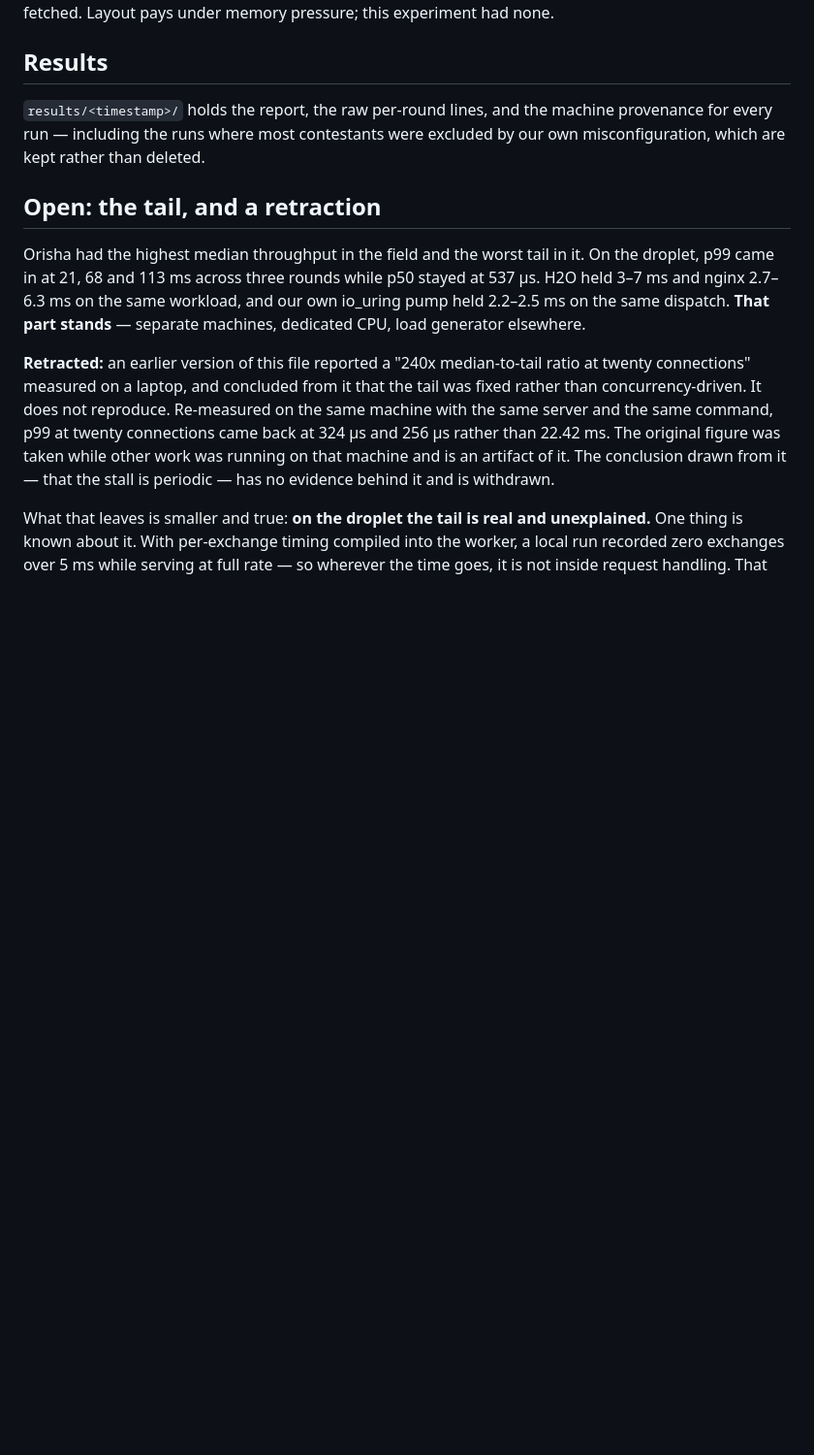
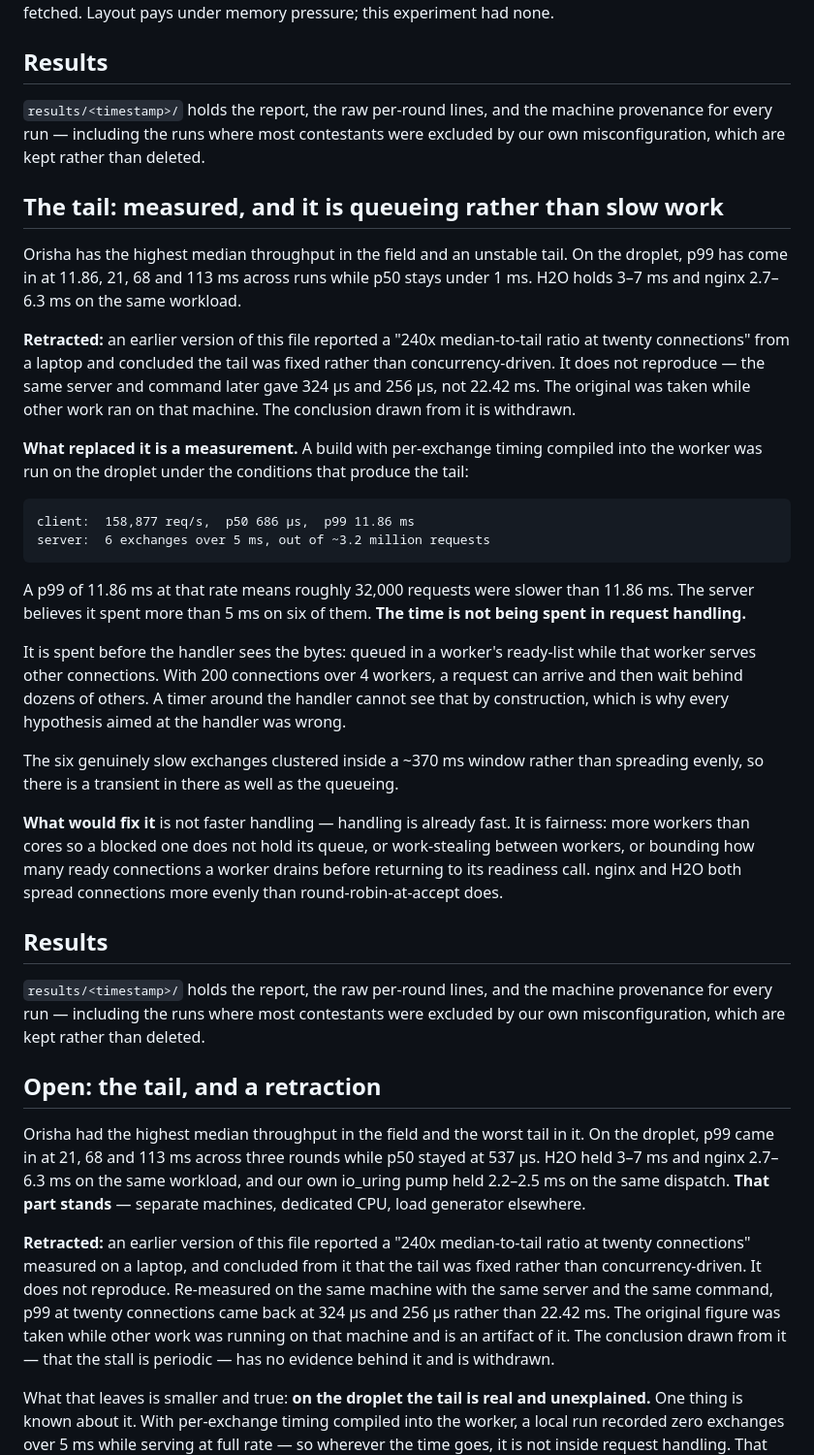
Before and after one commit to korulang/orisha, a Markdown page: benchmarks/twobox/CONDITIONS.md, the part around the change. Shown at 97% size. GitHub-like rendering; blank space fills up the shorter version.

Commit message:
bench: the tail is queueing, not slow work — measured with timing inside the worker
An instrumented build run on the droplet under the conditions that produce the
tail:

  client:  158,877 req/s, p50 686us, p99 11.86ms
  server:  6 exchanges over 5ms, out of ~3.2 million requests

A p99 of 11.86ms at that rate means ~32,000 requests were slower than 11.86ms.
The server thinks it spent over 5ms on six. The time is not in request handling,
and no amount of making handling faster will touch it.

It is queueing ahead of the handler — a request waits in a worker's ready-list
while that worker serves other connections. With 200 connections over 4 workers
a request can sit behind dozens of others. A timer around the handler cannot see
that by construction, which is why every hypothesis aimed at the handler missed.

So the fix is fairness rather than speed: more workers than cores, or
work-stealing, or bounding how many ready connections a worker drains before
returning to its readiness call. Round-robin at accept-time spreads connections
without any regard for how much work each one turns out to be.

Co-Authored-By: Claude Opus 5 (1M context) <noreply@anthropic.com>
Claude-Session: https://claude.ai/code/session_0193dP9dw4YGertztzsMnDye

```diff
--- a/benchmarks/twobox/CONDITIONS.md
+++ b/benchmarks/twobox/CONDITIONS.md
@@ -135,6 +135,50 @@ pressure; this experiment had none.
 provenance for every run — including the runs where most contestants were
 excluded by our own misconfiguration, which are kept rather than deleted.
 
+## The tail: measured, and it is queueing rather than slow work
+
+Orisha has the highest median throughput in the field and an unstable tail. On
+the droplet, p99 has come in at 11.86, 21, 68 and 113 ms across runs while p50
+stays under 1 ms. H2O holds 3–7 ms and nginx 2.7–6.3 ms on the same workload.
+
+**Retracted:** an earlier version of this file reported a "240x median-to-tail
+ratio at twenty connections" from a laptop and concluded the tail was fixed
+rather than concurrency-driven. It does not reproduce — the same server and
+command later gave 324 µs and 256 µs, not 22.42 ms. The original was taken while
+other work ran on that machine. The conclusion drawn from it is withdrawn.
+
+**What replaced it is a measurement.** A build with per-exchange timing compiled
+into the worker was run on the droplet under the conditions that produce the
+tail:
+
+    client:  158,877 req/s,  p50 686 µs,  p99 11.86 ms
+    server:  6 exchanges over 5 ms, out of ~3.2 million requests
+
+A p99 of 11.86 ms at that rate means roughly 32,000 requests were slower than
+11.86 ms. The server believes it spent more than 5 ms on six of them. **The time
+is not being spent in request handling.**
+
+It is spent before the handler sees the bytes: queued in a worker's ready-list
+while that worker serves other connections. With 200 connections over 4 workers,
+a request can arrive and then wait behind dozens of others. A timer around the
+handler cannot see that by construction, which is why every hypothesis aimed at
+the handler was wrong.
+
+The six genuinely slow exchanges clustered inside a ~370 ms window rather than
+spreading evenly, so there is a transient in there as well as the queueing.
+
+**What would fix it** is not faster handling — handling is already fast. It is
+fairness: more workers than cores so a blocked one does not hold its queue, or
+work-stealing between workers, or bounding how many ready connections a worker
+drains before returning to its readiness call. nginx and H2O both spread
+connections more evenly than round-robin-at-accept does.
+
+## Results
+
+`results/<timestamp>/` holds the report, the raw per-round lines, and the machine
+provenance for every run — including the runs where most contestants were
+excluded by our own misconfiguration, which are kept rather than deleted.
+
 ## Open: the tail, and a retraction
 
 Orisha had the highest median throughput in the field and the worst tail in it.
```
